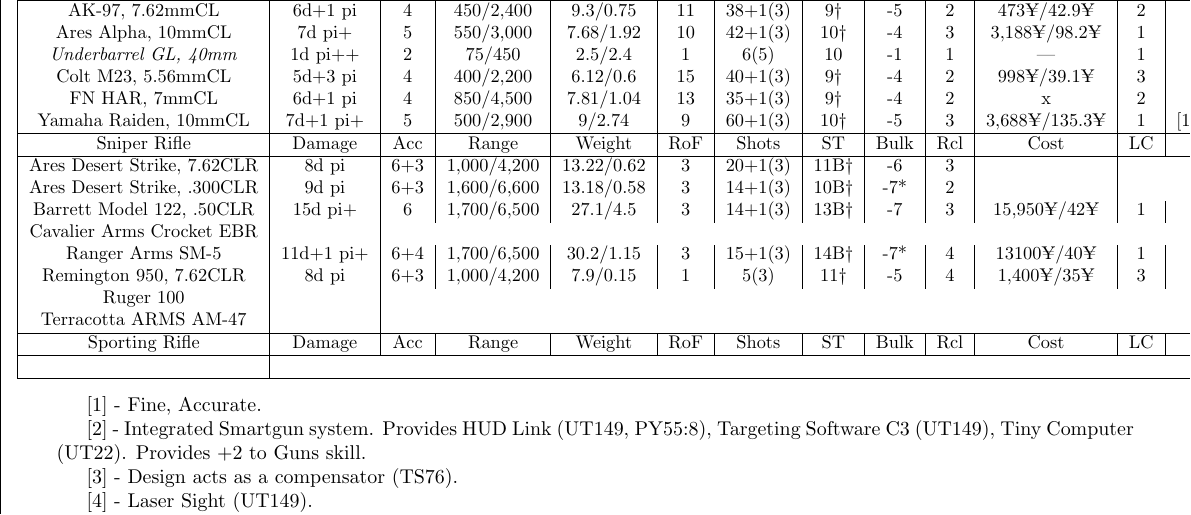
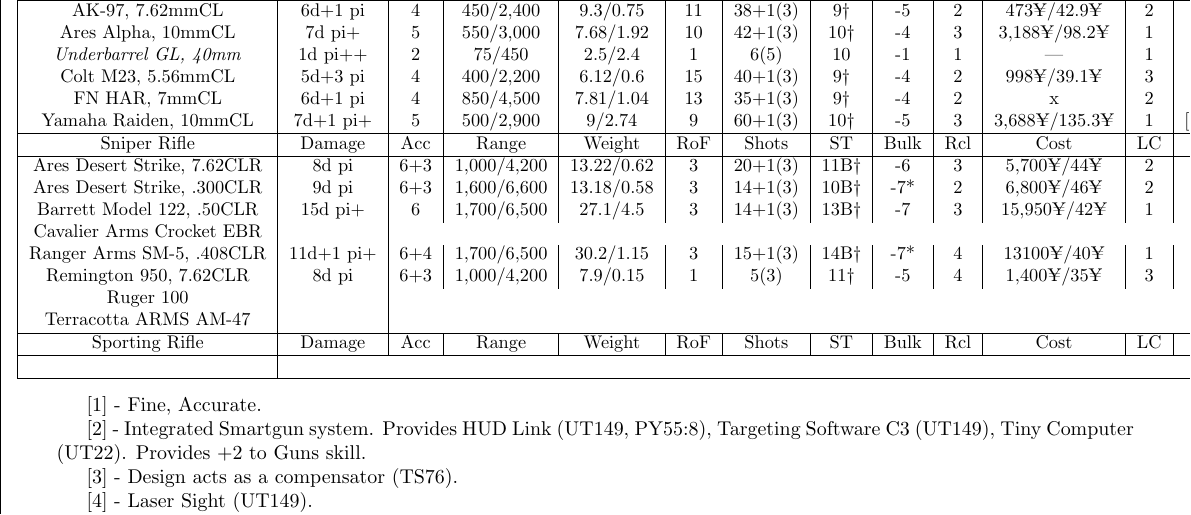
Before and after one commit to ingeanus/GURPS_Shadowrun_LaTEX, a LaTeX document (main.tex, which reads equipment.tex): part of page 98 of 127, cut so that both start at the same text. Compiled offline with pdfLaTeX.

Commit message:
Completed rifle

```diff
--- a/equipment.tex
+++ b/equipment.tex
@@ -302,11 +302,11 @@
 				\hline
 				Sniper Rifle & Damage & Acc & Range & Weight & RoF & Shots & ST & Bulk & Rcl & Cost & LC & Notes\\
 				\hline
-				Ares Desert Strike, 7.62CLR & 8d pi & 6+3 & 1,000/4,200 & 13.22/0.62 & 3 & 20+1(3) & 11B† & -6 & 3 & \\
-				Ares Desert Strike, .300CLR & 9d pi & 6+3 & 1,600/6,600 & 13.18/0.58 & 3 & 14+1(3) & 10B† & -7* & 2 & \\
+				Ares Desert Strike, 7.62CLR & 8d pi & 6+3 & 1,000/4,200 & 13.22/0.62 & 3 & 20+1(3) & 11B† & -6 & 3 & 5,700¥/44¥ & 2 & [1.8] \\
+				Ares Desert Strike, .300CLR & 9d pi & 6+3 & 1,600/6,600 & 13.18/0.58 & 3 & 14+1(3) & 10B† & -7* & 2 & 6,800¥/46¥ & 2 & [1,8] \\
 				Barrett Model 122, .50CLR & 15d pi+ & 6 & 1,700/6,500 &  27.1/4.5 & 3 & 14+1(3) & 13B†  & -7 & 3 & 15,950¥/42¥ & 1 & [1,2,7] \\
 				Cavalier Arms Crocket EBR & \\
-				Ranger Arms SM-5 & 11d+1 pi+ & 6+4 & 1,700/6,500 & 30.2/1.15 & 3 & 15+1(3) & 14B† & -7* & 4 & 13100¥/40¥  & 1 & [1,6,9] \\
+				Ranger Arms SM-5, .408CLR & 11d+1 pi+ & 6+4 & 1,700/6,500 & 30.2/1.15 & 3 & 15+1(3) & 14B† & -7* & 4 & 13100¥/40¥  & 1 & [1,6,9] \\
 				Remington 950, 7.62CLR &  8d pi & 6+3 & 1,000/4,200 & 7.9/0.15 & 1 & 5(3) & 11† & -5 & 4 & 1,400¥/35¥ & 3 & [1,8] \\
 				Ruger 100 & \\
 				Terracotta ARMS AM-47 & \\
```
Also changed, not shown: behind_the_screen.tex (+1 -1 lines).
